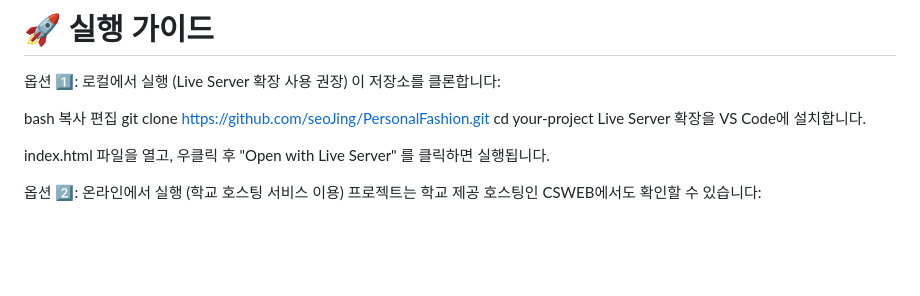
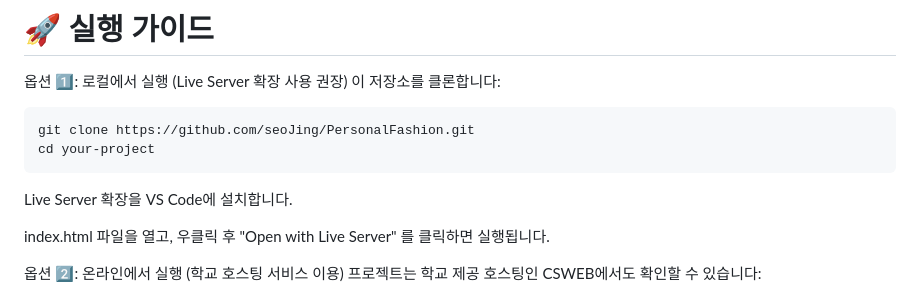
Before and after one commit to seoJing/PersonalFashion, a Markdown page: README.md, the part around the change. Rendered like a GitHub page; blank space fills up the shorter version.

````diff
--- a/README.md
+++ b/README.md
@@ -6,12 +6,10 @@
 
 옵션 1️⃣: 로컬에서 실행 (Live Server 확장 사용 권장)
 이 저장소를 클론합니다:
-
-bash
-복사
-편집
+```bash
 git clone https://github.com/seoJing/PersonalFashion.git
 cd your-project
+```
 Live Server 확장을 VS Code에 설치합니다.
 
 index.html 파일을 열고, 우클릭 후 "Open with Live Server" 를 클릭하면 실행됩니다.
````
